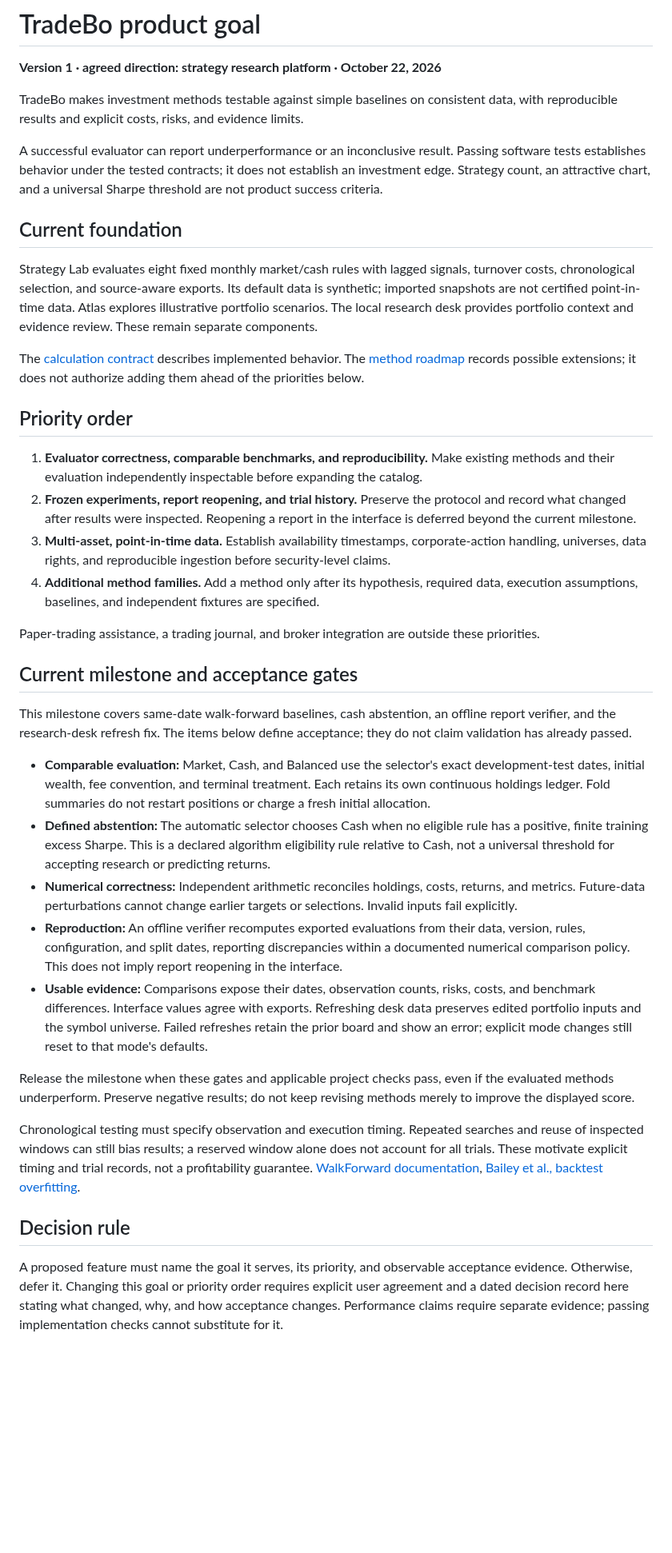
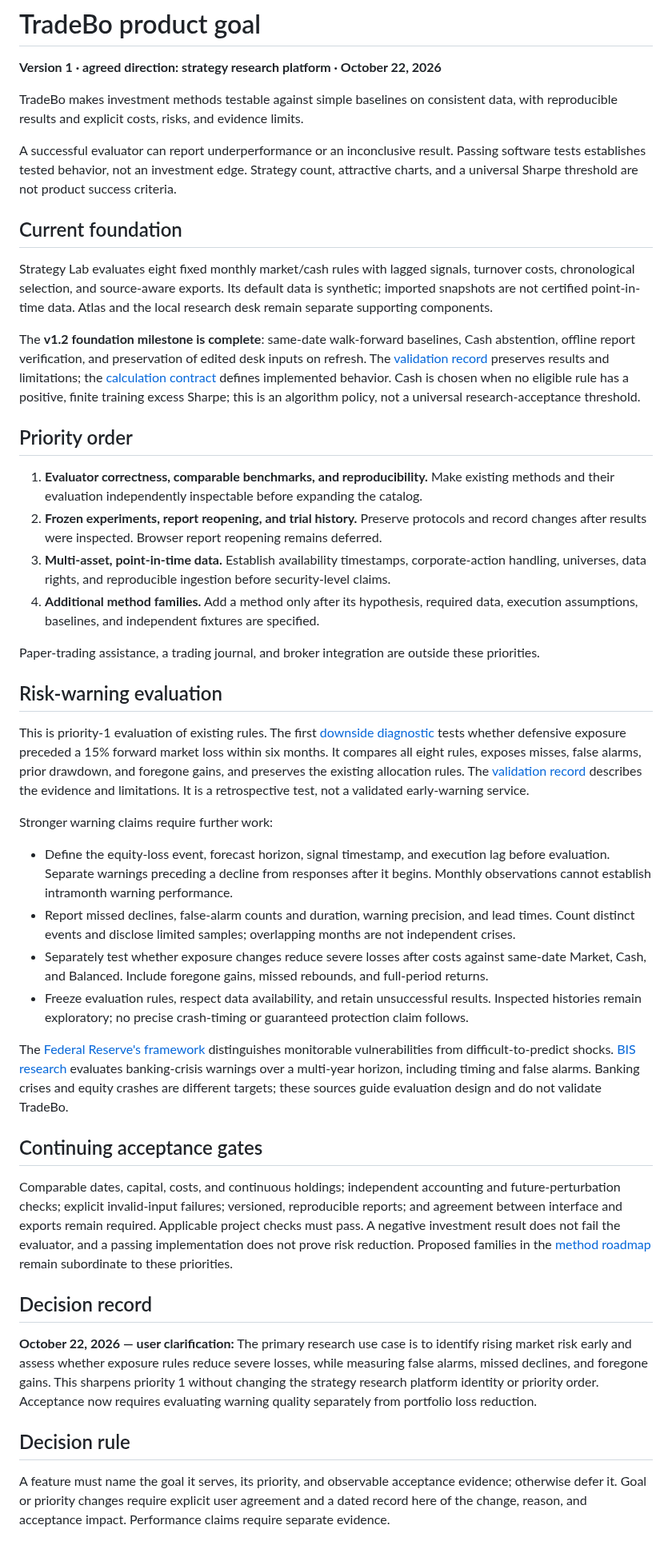
Before and after one commit to Chencharl/Trade_bo, a Markdown page: docs/PRODUCT_GOAL.md, the part around the change. Shown at 80% size. Rendered like a GitHub page; blank space fills up the shorter version.

```diff
--- a/docs/PRODUCT_GOAL.md
+++ b/docs/PRODUCT_GOAL.md
@@ -4,37 +4,44 @@
 
 TradeBo makes investment methods testable against simple baselines on consistent data, with reproducible results and explicit costs, risks, and evidence limits.
 
-A successful evaluator can report underperformance or an inconclusive result. Passing software tests establishes behavior under the tested contracts; it does not establish an investment edge. Strategy count, an attractive chart, and a universal Sharpe threshold are not product success criteria.
+A successful evaluator can report underperformance or an inconclusive result. Passing software tests establishes tested behavior, not an investment edge. Strategy count, attractive charts, and a universal Sharpe threshold are not product success criteria.
 
 ## Current foundation
 
-Strategy Lab evaluates eight fixed monthly market/cash rules with lagged signals, turnover costs, chronological selection, and source-aware exports. Its default data is synthetic; imported snapshots are not certified point-in-time data. Atlas explores illustrative portfolio scenarios. The local research desk provides portfolio context and evidence review. These remain separate components.
+Strategy Lab evaluates eight fixed monthly market/cash rules with lagged signals, turnover costs, chronological selection, and source-aware exports. Its default data is synthetic; imported snapshots are not certified point-in-time data. Atlas and the local research desk remain separate supporting components.
 
-The [calculation contract](STRATEGY_LAB.md) describes implemented behavior. The [method roadmap](STRATEGY_RESEARCH.md#method-roadmap) records possible extensions; it does not authorize adding them ahead of the priorities below.
+The **v1.2 foundation milestone is complete**: same-date walk-forward baselines, Cash abstention, offline report verification, and preservation of edited desk inputs on refresh. The [validation record](VALIDATION.md) preserves results and limitations; the [calculation contract](STRATEGY_LAB.md) defines implemented behavior. Cash is chosen when no eligible rule has a positive, finite training excess Sharpe; this is an algorithm policy, not a universal research-acceptance threshold.
 
 ## Priority order
 
 1. **Evaluator correctness, comparable benchmarks, and reproducibility.** Make existing methods and their evaluation independently inspectable before expanding the catalog.
-2. **Frozen experiments, report reopening, and trial history.** Preserve the protocol and record what changed after results were inspected. Reopening a report in the interface is deferred beyond the current milestone.
+2. **Frozen experiments, report reopening, and trial history.** Preserve protocols and record changes after results were inspected. Browser report reopening remains deferred.
 3. **Multi-asset, point-in-time data.** Establish availability timestamps, corporate-action handling, universes, data rights, and reproducible ingestion before security-level claims.
 4. **Additional method families.** Add a method only after its hypothesis, required data, execution assumptions, baselines, and independent fixtures are specified.
 
 Paper-trading assistance, a trading journal, and broker integration are outside these priorities.
 
-## Current milestone and acceptance gates
+## Risk-warning evaluation
 
-This milestone covers same-date walk-forward baselines, cash abstention, an offline report verifier, and the research-desk refresh fix. The items below define acceptance; they do not claim validation has already passed.
+This is priority-1 evaluation of existing rules. The first [downside diagnostic](STRATEGY_RISK.md) tests whether defensive exposure preceded a 15% forward market loss within six months. It compares all eight rules, exposes misses, false alarms, prior drawdown, and foregone gains, and preserves the existing allocation rules. The [validation record](STRATEGY_RISK_VALIDATION.md) describes the evidence and limitations. It is a retrospective test, not a validated early-warning service.
 
-- **Comparable evaluation:** Market, Cash, and Balanced use the selector's exact development-test dates, initial wealth, fee convention, and terminal treatment. Each retains its own continuous holdings ledger. Fold summaries do not restart positions or charge a fresh initial allocation.
-- **Defined abstention:** The automatic selector chooses Cash when no eligible rule has a positive, finite training excess Sharpe. This is a declared algorithm eligibility rule relative to Cash, not a universal threshold for accepting research or predicting returns.
-- **Numerical correctness:** Independent arithmetic reconciles holdings, costs, returns, and metrics. Future-data perturbations cannot change earlier targets or selections. Invalid inputs fail explicitly.
-- **Reproduction:** An offline verifier recomputes exported evaluations from their data, version, rules, configuration, and split dates, reporting discrepancies within a documented numerical comparison policy. This does not imply report reopening in the interface.
-- **Usable evidence:** Comparisons expose their dates, observation counts, risks, costs, and benchmark differences. Interface values agree with exports. Refreshing desk data preserves edited portfolio inputs and the symbol universe. Failed refreshes retain the prior board and show an error; explicit mode changes still reset to that mode's defaults.
+Stronger warning claims require further work:
 
-Release the milestone when these gates and applicable project checks pass, even if the evaluated methods underperform. Preserve negative results; do not keep revising methods merely to improve the displayed score.
+- Define the equity-loss event, forecast horizon, signal timestamp, and execution lag before evaluation. Separate warnings preceding a decline from responses after it begins. Monthly observations cannot establish intramonth warning performance.
+- Report missed declines, false-alarm counts and duration, warning precision, and lead times. Count distinct events and disclose limited samples; overlapping months are not independent crises.
+- Separately test whether exposure changes reduce severe losses after costs against same-date Market, Cash, and Balanced. Include foregone gains, missed rebounds, and full-period returns.
+- Freeze evaluation rules, respect data availability, and retain unsuccessful results. Inspected histories remain exploratory; no precise crash-timing or guaranteed protection claim follows.
 
-Chronological testing must specify observation and execution timing. Repeated searches and reuse of inspected windows can still bias results; a reserved window alone does not account for all trials. These motivate explicit timing and trial records, not a profitability guarantee. [WalkForward documentation](https://skfolio.org/generated/skfolio.model_selection.WalkForward.html), [Bailey et al., backtest overfitting](https://www.davidhbailey.com/dhbpapers/backtest-prob.pdf).
+The [Federal Reserve's framework](https://www.federalreserve.gov/publications/2026-may-financial-stability-report-purpose-and-framework.htm) distinguishes monitorable vulnerabilities from difficult-to-predict shocks. [BIS research](https://www.bis.org/publications/qr-201803/early-warning-indicators-banking-crises-expanding-family) evaluates banking-crisis warnings over a multi-year horizon, including timing and false alarms. Banking crises and equity crashes are different targets; these sources guide evaluation design and do not validate TradeBo.
+
+## Continuing acceptance gates
+
+Comparable dates, capital, costs, and continuous holdings; independent accounting and future-perturbation checks; explicit invalid-input failures; versioned, reproducible reports; and agreement between interface and exports remain required. Applicable project checks must pass. A negative investment result does not fail the evaluator, and a passing implementation does not prove risk reduction. Proposed families in the [method roadmap](STRATEGY_RESEARCH.md#method-roadmap) remain subordinate to these priorities.
+
+## Decision record
+
+**October 22, 2026 — user clarification:** The primary research use case is to identify rising market risk early and assess whether exposure rules reduce severe losses, while measuring false alarms, missed declines, and foregone gains. This sharpens priority 1 without changing the strategy research platform identity or priority order. Acceptance now requires evaluating warning quality separately from portfolio loss reduction.
 
 ## Decision rule
 
-A proposed feature must name the goal it serves, its priority, and observable acceptance evidence. Otherwise, defer it. Changing this goal or priority order requires explicit user agreement and a dated decision record here stating what changed, why, and how acceptance changes. Performance claims require separate evidence; passing implementation checks cannot substitute for it.
+A feature must name the goal it serves, its priority, and observable acceptance evidence; otherwise defer it. Goal or priority changes require explicit user agreement and a dated record here of the change, reason, and acceptance impact. Performance claims require separate evidence.
```
Also changed, not shown: README.md (+2 -1 lines), docs/STRATEGY_LAB.md (+2 -0 lines), docs/STRATEGY_RISK.md (added, +56 -0 lines), docs/STRATEGY_RISK_VALIDATION.md (added, +42 -0 lines), docs/strategy-lab-mobile.png, docs/strategy-lab-preview.png, 10 other files.
